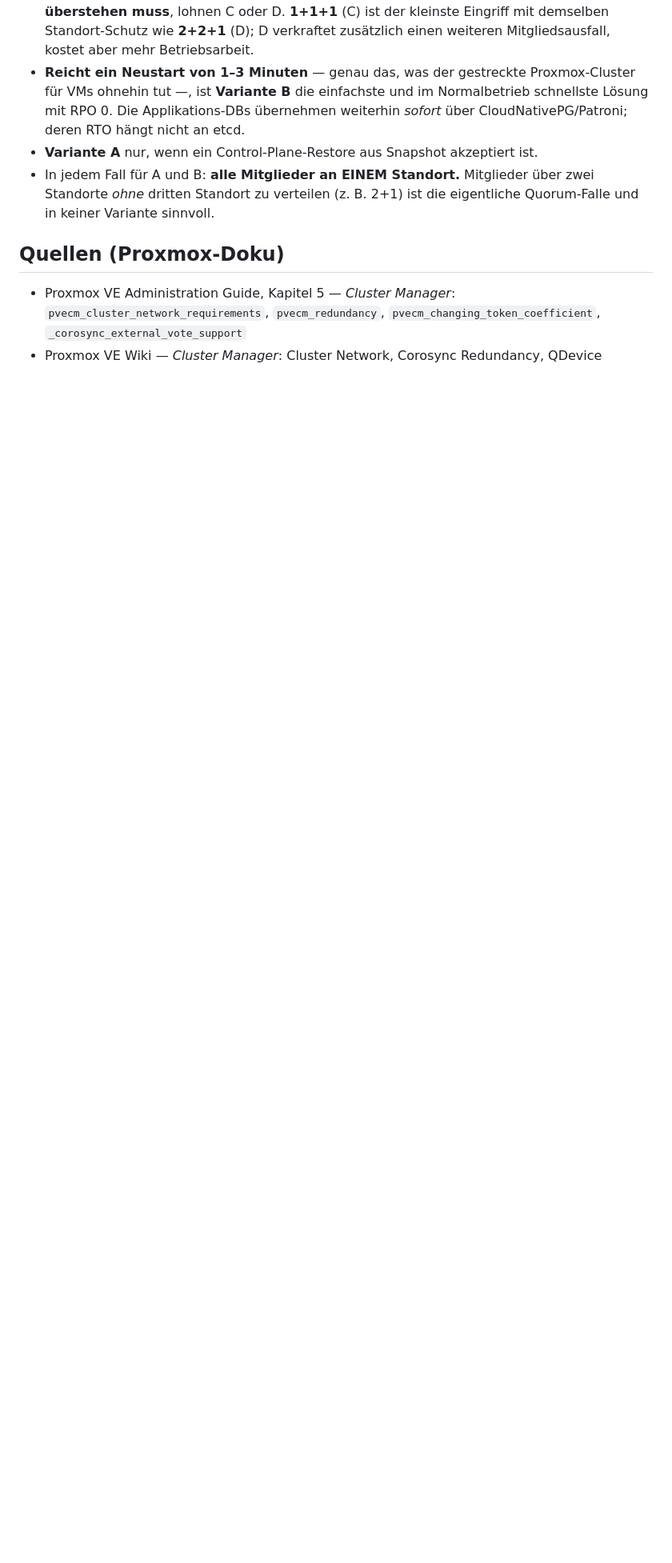
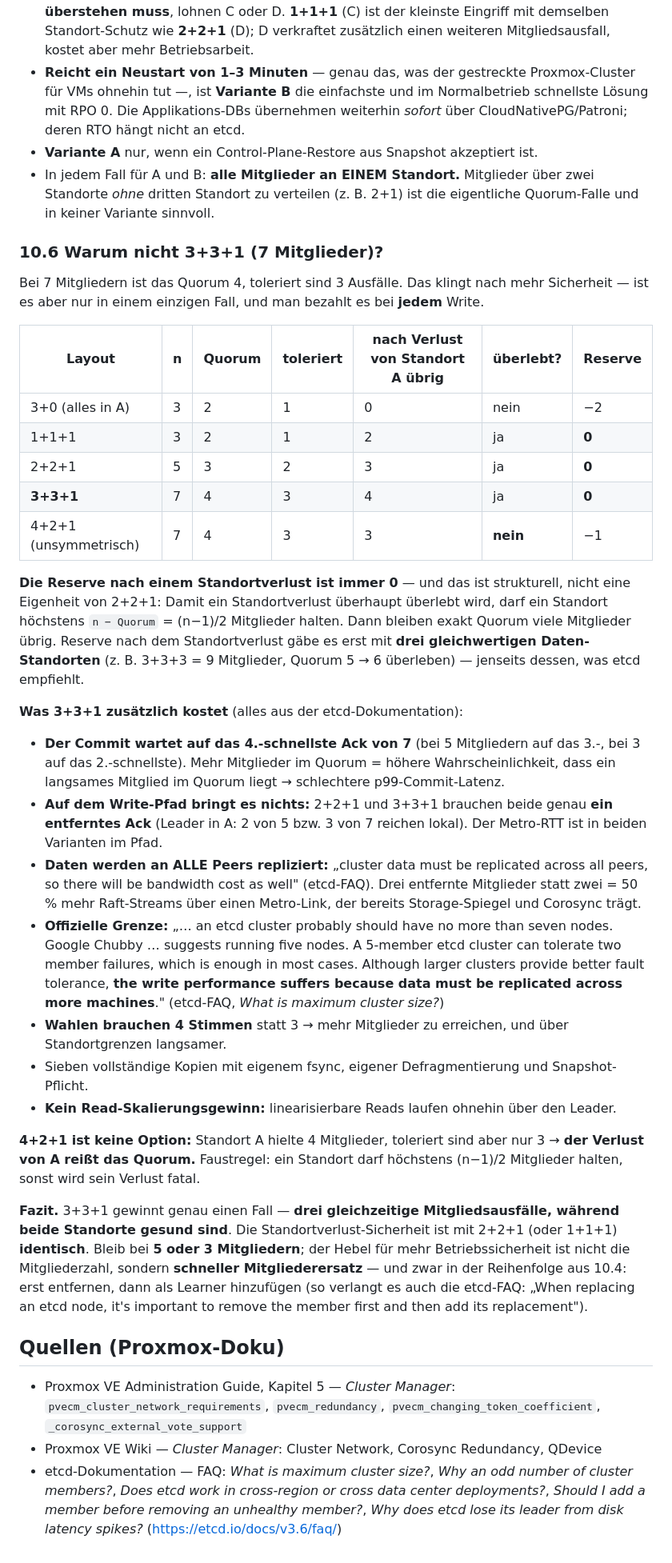
Before and after one commit to herminat0r-ger2/k8s-zielarchitektur, a Markdown page: failover.md, the part around the change. Shown at 80% size. GitHub-like rendering; blank space fills up the shorter version.

Commit message:
docs(etcd): §10.6 — warum 3+3+1 (7 Mitglieder) keine Verbesserung ist
Frage: Aufteilung 3x A + 3x B + 1x Quorum-Standort. Nachgerechnet und gegen
die etcd-Doku gehalten.

KERN: Die Reserve nach einem Standortverlust ist IMMER 0 — bei 1+1+1 wie bei
2+2+1 wie bei 3+3+1. Das ist strukturell: ein Standort darf hoechstens
(n-Quorum) = (n-1)/2 Mitglieder halten, damit sein Verlust ueberlebt wird --
dann bleiben genau Quorum viele uebrig. Reserve gaebe es erst mit drei
gleichwertigen Daten-Standorten (3+3+3 = 9, Quorum 5), also jenseits des
etcd-Empfehlungsbereichs.

Tabelle im Dokument: n=3/5/7 mit Quorum, tolerierten Ausfaellen, Rest nach
Verlust von A und Reserve (+ 4+2+1 als Negativbeispiel: A haelt 4 von 7,
toleriert sind 3 -> Verlust von A reisst das Quorum).

KOSTEN von 3+3+1 (mit etcd-Zitaten belegt):
- Commit wartet auf das 4.-schnellste Ack von 7 (statt 3.- von 5)
- Write-Pfad: KEIN Gewinn, beide brauchen genau 1 entferntes Ack
- Daten werden an ALLE Peers repliziert (FAQ: 'bandwidth cost as well')
- FAQ: 'probably should have no more than seven nodes', Chubby empfiehlt 5,
  'the write performance suffers because data must be replicated across more
  machines'
- Wahlen brauchen 4 statt 3 Stimmen; 7 volle Kopien mit fsync/Defrag/Snapshot
- kein Read-Skalierungsgewinn (linearisierbare Reads laufen ueber den Leader)

FAZIT: 3+3+1 gewinnt nur 'drei gleichzeitige Mitgliedsausfaelle bei gesunden
Standorten'; Standortverlust-Sicherheit ist mit 2+2+1 identisch. Empfehlung
bleibt 5 (2+2+1) oder 3 (1+1+1) -- Hebel ist schneller Mitgliederersatz,
nicht die Mitgliederzahl.

Quellen-Abschnitt um die etcd-FAQ ergaenzt (maximale Clustergroesse, ungerade
Mitgliederzahl, Cross-DC, Ersetzungs-Reihenfolge, Disk-Latenz/Leader).
Verifikation: 11 Tabellen in failover.md, alle spaltenkonsistent.

```diff
--- a/failover.md
+++ b/failover.md
@@ -258,7 +258,37 @@ Nicht die Latenz des langsamsten Mitglieds zählt, sondern die **der Mehrheit**:
 - **Variante A** nur, wenn ein Control-Plane-Restore aus Snapshot akzeptiert ist.
 - In jedem Fall für A und B: **alle Mitglieder an EINEM Standort.** Mitglieder über zwei Standorte *ohne* dritten Standort zu verteilen (z. B. 2+1) ist die eigentliche Quorum-Falle und in keiner Variante sinnvoll.
 
+### 10.6 Warum nicht 3+3+1 (7 Mitglieder)?
+
+Bei 7 Mitgliedern ist das Quorum 4, toleriert sind 3 Ausfälle. Das klingt nach mehr Sicherheit — ist es aber nur in einem einzigen Fall, und man bezahlt es bei **jedem** Write.
+
+| Layout | n | Quorum | toleriert | nach Verlust von Standort A übrig | überlebt? | Reserve |
+|---|---|---|---|---|---|---|
+| 3+0 (alles in A) | 3 | 2 | 1 | 0 | nein | −2 |
+| 1+1+1 | 3 | 2 | 1 | 2 | ja | **0** |
+| 2+2+1 | 5 | 3 | 2 | 3 | ja | **0** |
+| **3+3+1** | 7 | 4 | 3 | 4 | ja | **0** |
+| 4+2+1 (unsymmetrisch) | 7 | 4 | 3 | 3 | **nein** | −1 |
+
+**Die Reserve nach einem Standortverlust ist immer 0** — und das ist strukturell, nicht eine Eigenheit von 2+2+1: Damit ein Standortverlust überhaupt überlebt wird, darf ein Standort höchstens `n − Quorum` = (n−1)/2 Mitglieder halten. Dann bleiben exakt Quorum viele Mitglieder übrig. Reserve nach dem Standortverlust gäbe es erst mit **drei gleichwertigen Daten-Standorten** (z. B. 3+3+3 = 9 Mitglieder, Quorum 5 → 6 überleben) — jenseits dessen, was etcd empfiehlt.
+
+**Was 3+3+1 zusätzlich kostet** (alles aus der etcd-Dokumentation):
+
+- **Der Commit wartet auf das 4.-schnellste Ack von 7** (bei 5 Mitgliedern auf das 3.-, bei 3 auf das 2.-schnellste). Mehr Mitglieder im Quorum = höhere Wahrscheinlichkeit, dass ein langsames Mitglied im Quorum liegt → schlechtere p99-Commit-Latenz.
+- **Auf dem Write-Pfad bringt es nichts:** 2+2+1 und 3+3+1 brauchen beide genau **ein entferntes Ack** (Leader in A: 2 von 5 bzw. 3 von 7 reichen lokal). Der Metro-RTT ist in beiden Varianten im Pfad.
+- **Daten werden an ALLE Peers repliziert:** „cluster data must be replicated across all peers, so there will be bandwidth cost as well" (etcd-FAQ). Drei entfernte Mitglieder statt zwei = 50 % mehr Raft-Streams über einen Metro-Link, der bereits Storage-Spiegel und Corosync trägt.
+- **Offizielle Grenze:** „… an etcd cluster probably should have no more than seven nodes. Google Chubby … suggests running five nodes. A 5-member etcd cluster can tolerate two member failures, which is enough in most cases. Although larger clusters provide better fault tolerance, **the write performance suffers because data must be replicated across more machines**." (etcd-FAQ, *What is maximum cluster size?*)
+- **Wahlen brauchen 4 Stimmen** statt 3 → mehr Mitglieder zu erreichen, und über Standortgrenzen langsamer.
+- Sieben vollständige Kopien mit eigenem fsync, eigener Defragmentierung und Snapshot-Pflicht.
+- **Kein Read-Skalierungsgewinn:** linearisierbare Reads laufen ohnehin über den Leader.
+
+**4+2+1 ist keine Option:** Standort A hielte 4 Mitglieder, toleriert sind aber nur 3 → **der Verlust von A reißt das Quorum.** Faustregel: ein Standort darf höchstens (n−1)/2 Mitglieder halten, sonst wird sein Verlust fatal.
+
+**Fazit.** 3+3+1 gewinnt genau einen Fall — **drei gleichzeitige Mitgliedsausfälle, während beide Standorte gesund sind**. Die Standortverlust-Sicherheit ist mit 2+2+1 (oder 1+1+1) **identisch**. Bleib bei **5 oder 3 Mitgliedern**; der Hebel für mehr Betriebssicherheit ist nicht die Mitgliederzahl, sondern **schneller Mitgliederersatz** — und zwar in der Reihenfolge aus 10.4: erst entfernen, dann als Learner hinzufügen (so verlangt es auch die etcd-FAQ: „When replacing an etcd node, it's important to remove the member first and then add its replacement").
+
+
 ## Quellen (Proxmox-Doku)
 
 - Proxmox VE Administration Guide, Kapitel 5 — *Cluster Manager*: `pvecm_cluster_network_requirements`, `pvecm_redundancy`, `pvecm_changing_token_coefficient`, `_corosync_external_vote_support`
 - Proxmox VE Wiki — *Cluster Manager*: Cluster Network, Corosync Redundancy, QDevice
+- etcd-Dokumentation — FAQ: *What is maximum cluster size?*, *Why an odd number of cluster members?*, *Does etcd work in cross-region or cross data center deployments?*, *Should I add a member before removing an unhealthy member?*, *Why does etcd lose its leader from disk latency spikes?* (https://etcd.io/docs/v3.6/faq/)
```
